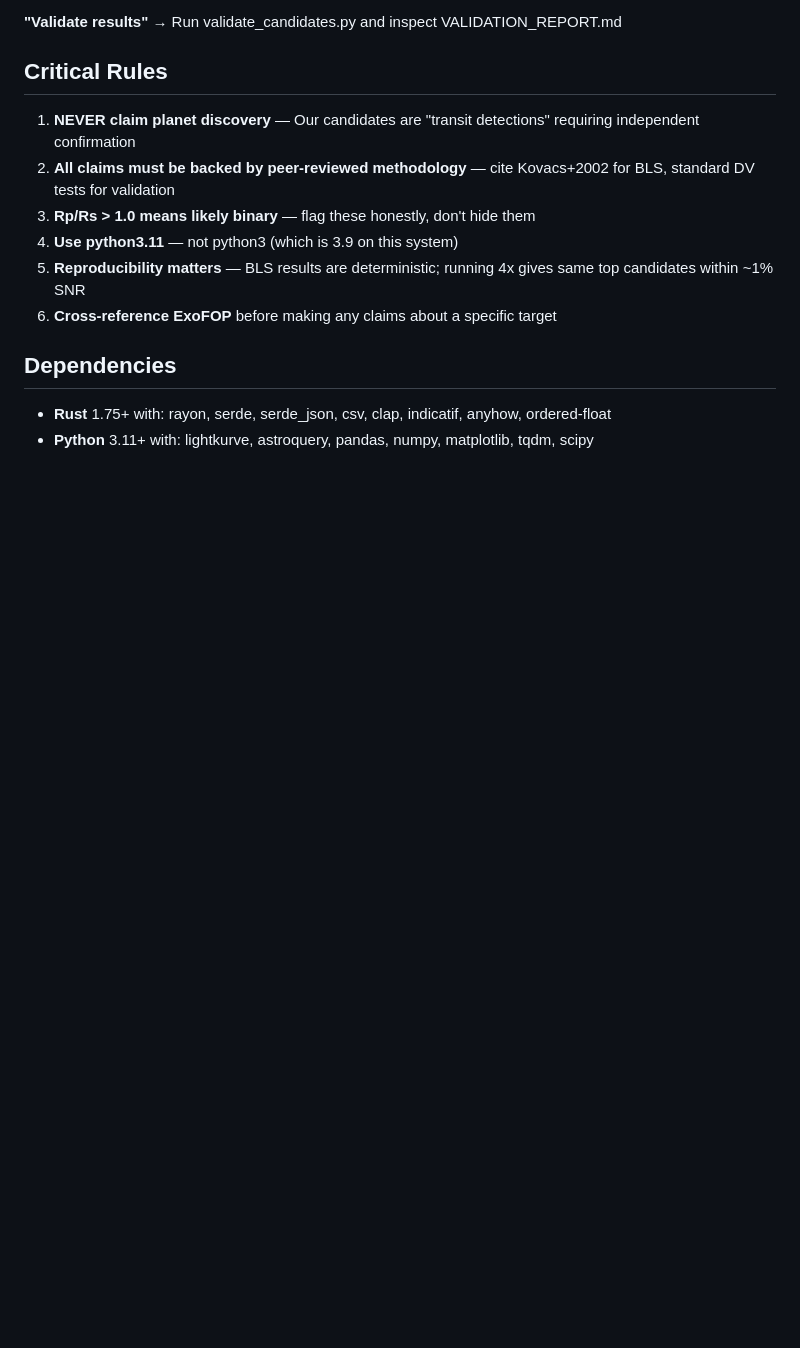
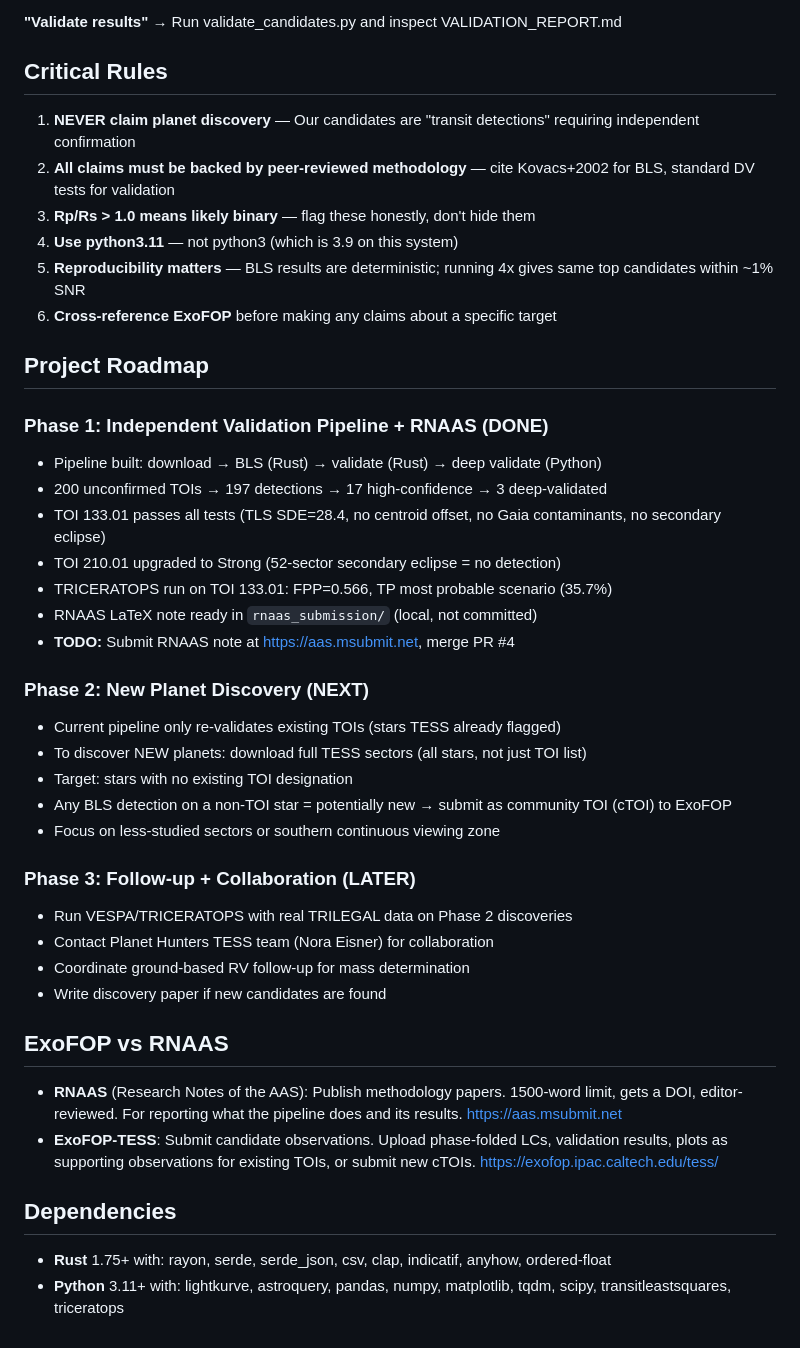
Before and after one commit to humancto/exohuntr, a Markdown page: CLAUDE.md, the part around one of its changes. Drawn GitHub-style; blank space fills up the shorter version.

Commit message:
docs: add project roadmap (Phase 1-3) and ExoFOP vs RNAAS guide to CLAUDE.md
Co-Authored-By: Claude Opus 4.6 <noreply@anthropic.com>

```diff
--- a/CLAUDE.md
+++ b/CLAUDE.md
@@ -231,7 +233,39 @@ lc.to_csv('data/lightcurves/custom_target.csv')
 5. **Reproducibility matters** — BLS results are deterministic; running 4x gives same top candidates within ~1% SNR
 6. **Cross-reference ExoFOP** before making any claims about a specific target
 
+## Project Roadmap
+
+### Phase 1: Independent Validation Pipeline + RNAAS (DONE)
+
+- Pipeline built: download → BLS (Rust) → validate (Rust) → deep validate (Python)
+- 200 unconfirmed TOIs → 197 detections → 17 high-confidence → 3 deep-validated
+- TOI 133.01 passes all tests (TLS SDE=28.4, no centroid offset, no Gaia contaminants, no secondary eclipse)
+- TOI 210.01 upgraded to Strong (52-sector secondary eclipse = no detection)
+- TRICERATOPS run on TOI 133.01: FPP=0.566, TP most probable scenario (35.7%)
+- RNAAS LaTeX note ready in `rnaas_submission/` (local, not committed)
+- **TODO:** Submit RNAAS note at https://aas.msubmit.net, merge PR #4
+
+### Phase 2: New Planet Discovery (NEXT)
+
+- Current pipeline only re-validates existing TOIs (stars TESS already flagged)
+- To discover NEW planets: download full TESS sectors (all stars, not just TOI list)
+- Target: stars with no existing TOI designation
+- Any BLS detection on a non-TOI star = potentially new → submit as community TOI (cTOI) to ExoFOP
+- Focus on less-studied sectors or southern continuous viewing zone
+
+### Phase 3: Follow-up + Collaboration (LATER)
+
+- Run VESPA/TRICERATOPS with real TRILEGAL data on Phase 2 discoveries
+- Contact Planet Hunters TESS team (Nora Eisner) for collaboration
+- Coordinate ground-based RV follow-up for mass determination
+- Write discovery paper if new candidates are found
+
+## ExoFOP vs RNAAS
+
+- **RNAAS** (Research Notes of the AAS): Publish methodology papers. 1500-word limit, gets a DOI, editor-reviewed. For reporting what the pipeline does and its results. https://aas.msubmit.net
+- **ExoFOP-TESS**: Submit candidate observations. Upload phase-folded LCs, validation results, plots as supporting observations for existing TOIs, or submit new cTOIs. https://exofop.ipac.caltech.edu/tess/
+
 ## Dependencies
 
 - **Rust** 1.75+ with: rayon, serde, serde_json, csv, clap, indicatif, anyhow, ordered-float
-- **Python** 3.11+ with: lightkurve, astroquery, pandas, numpy, matplotlib, tqdm, scipy
+- **Python** 3.11+ with: lightkurve, astroquery, pandas, numpy, matplotlib, tqdm, scipy, transitleastsquares, triceratops
```
Also changed, not shown: other parts of CLAUDE.md (+2 -0 lines).
